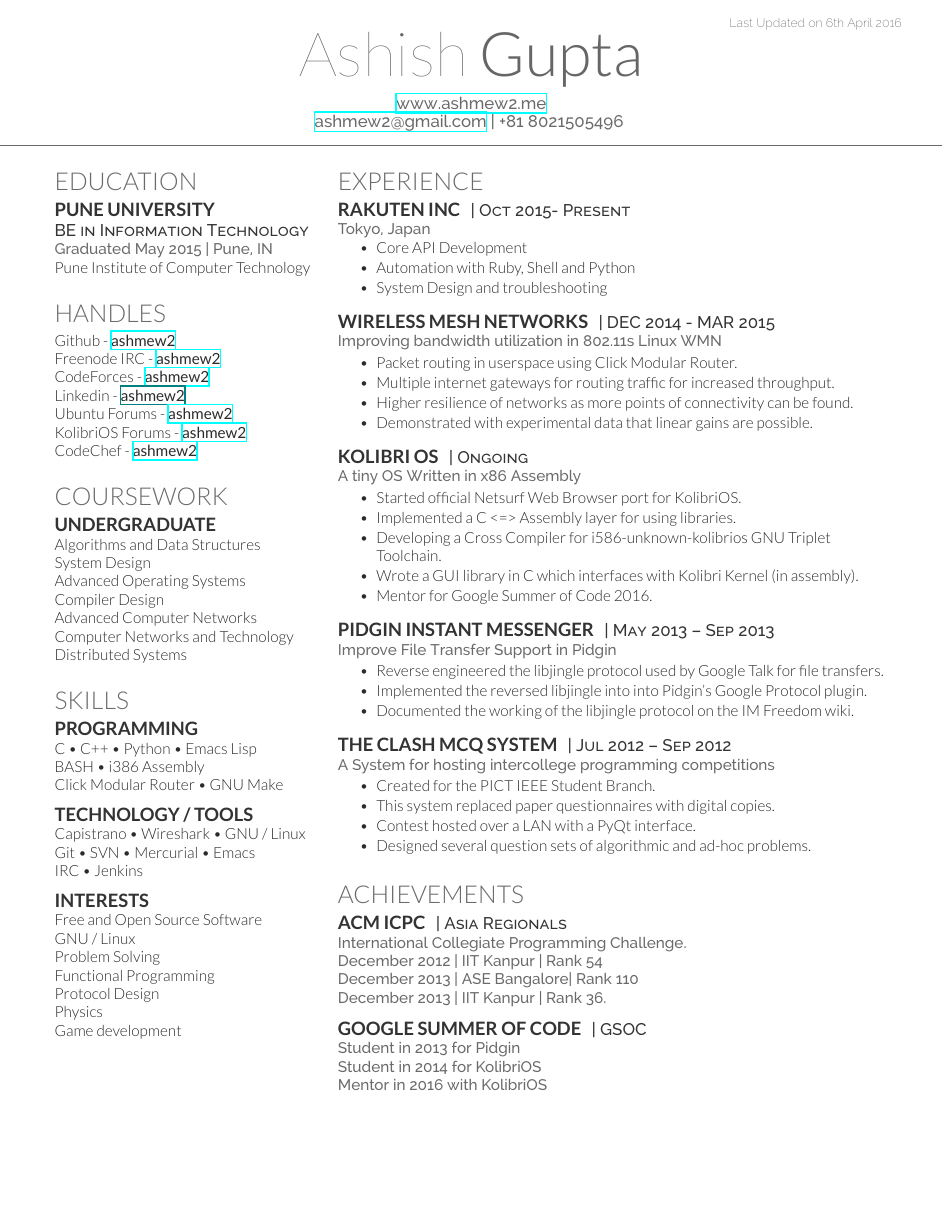
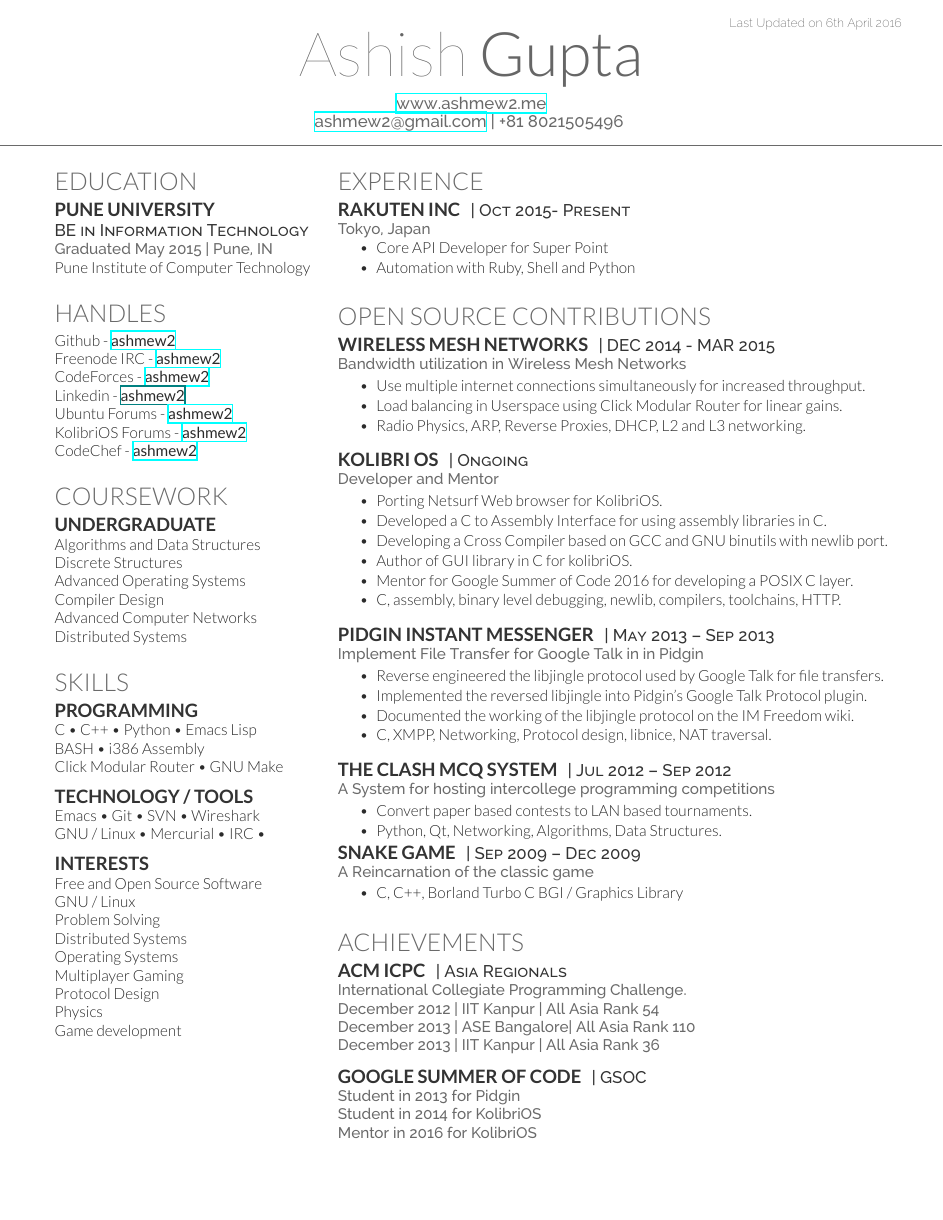
Before and after one commit to ashmew2/Resume, a LaTeX CV (Resume.tex): the whole page. Compiled offline with XeLaTeX.

Commit message:
Overhaul

```diff
--- a/Resume.tex
+++ b/Resume.tex
@@ -59,11 +59,10 @@ CodeChef - \href{http://www.codechef.com/users/ashmew2}{\bf ashmew2} \\
 \section{Coursework}
 \subsection{UnderGraduate}
 Algorithms and Data Structures \\
-System Design \\
+Discrete Structures \\
 Advanced Operating Systems \\
 Compiler Design \\
 Advanced Computer Networks \\
-Computer Networks and Technology \\
 Distributed Systems \\
 \sectionspace % Some whitespace after the section
 %------------------------------------------------
@@ -76,15 +75,17 @@ BASH \textbullet{} i386 Assembly \\
 Click Modular Router  \textbullet{} GNU Make \\
 \sectionspace % Some whitespace after the section
 \subsection{TECHNOLOGY / TOOLS}
-Capistrano \textbullet{} Wireshark \textbullet{} GNU / Linux \\
-Git \textbullet{} SVN \textbullet{} Mercurial \textbullet{}  Emacs \\
-IRC \textbullet{} Jenkins
+Emacs \textbullet{} Git \textbullet{} SVN  \textbullet{} Wireshark \\
+GNU / Linux \textbullet{} Mercurial \textbullet{}
+IRC \textbullet{}
 \sectionspace % Some whitespace after the section
 \subsection{Interests}
 Free and Open Source Software \\
 GNU / Linux \\
 Problem Solving \\
-Functional Programming \\
+Distributed Systems \\
+Operating Systems \\
+Multiplayer Gaming \\
 Protocol Design \\
 Physics \\
 Game development
@@ -108,42 +109,43 @@ Game development
 \location{Tokyo, Japan}
 \vspace{\topsep} % Hacky fix for awkward extra vertical space
 \begin{tightitemize}
-\item Core API Development \\
+\item Core API Developer for Super Point \\
 \item Automation with Ruby, Shell and Python \\
-\item System Design and troubleshooting \\
 \end{tightitemize}
 \sectionspace % Some whitespace after the section
 %------------------------------------------------
+\section{Open Source Contributions}
 \runsubsection{Wireless Mesh Networks}
 \descript{| DEC 2014 - MAR 2015}
-\location{Improving bandwidth utilization in 802.11s Linux WMN}
+\location{Bandwidth utilization in Wireless Mesh Networks}
 \begin{tightitemize}
-\item Packet routing in userspace using Click Modular Router.
-\item Multiple internet gateways for routing traffic for increased throughput.
-\item Higher resilience of networks as more points of connectivity can be found.
-\item Demonstrated with experimental data that linear gains are possible.
+\item Use multiple internet connections simultaneously for increased throughput.
+\item Load balancing in Userspace using Click Modular Router for linear gains.
+\item Radio Physics, ARP, Reverse Proxies, DHCP, L2 and L3 networking.
 \end{tightitemize}
 \sectionspace % Some whitespace after the section
 %------------------------------------------------
 \runsubsection{Kolibri OS}
 \descript{| Ongoing }
-\location{A tiny OS Written in x86 Assembly}
+\location{Developer and Mentor}
 \begin{tightitemize}
-\item Started official Netsurf Web Browser port for KolibriOS.
-\item Implemented a C <=> Assembly layer for using libraries.
-\item Developing a Cross Compiler for i586-unknown-kolibrios GNU Triplet Toolchain.
-\item Wrote a GUI library in C which interfaces with Kolibri Kernel (in assembly).
-\item Mentor for Google Summer of Code 2016.
+\item Porting Netsurf Web browser for KolibriOS.
+\item Developed a C to Assembly Interface for using assembly libraries in C.
+\item Developing a Cross Compiler based on GCC and GNU binutils with newlib port.
+\item Author of GUI library in C for kolibriOS.
+\item Mentor for Google Summer of Code 2016 for developing a POSIX C layer.
+\item C, assembly, binary level debugging, newlib, compilers, toolchains, HTTP.
 \end{tightitemize}
 \sectionspace % Some whitespace after the section
 %------------------------------------------------
 \runsubsection{Pidgin Instant Messenger}
 \descript{| May 2013 – Sep 2013}
-\location{Improve File Transfer Support in Pidgin}
+\location{Implement File Transfer for Google Talk in in Pidgin}
 \begin{tightitemize}
 \item Reverse engineered the libjingle protocol used by Google Talk for file transfers.
-\item Implemented the reversed libjingle into into Pidgin's Google Protocol plugin.
+\item Implemented the reversed libjingle into Pidgin's Google Talk Protocol plugin.
 \item Documented the working of the libjingle protocol on the IM Freedom wiki.
+\item C, XMPP, Networking, Protocol design, libnice, NAT traversal.
 \end{tightitemize}
 \sectionspace % Some whitespace after the section
 %------------------------------------------------
@@ -151,10 +153,14 @@ Game development
 \descript{| Jul 2012 – Sep 2012}
 \location{A System for hosting intercollege programming competitions}
 \begin{tightitemize}
-\item Created for the PICT IEEE Student Branch.
-\item This system replaced paper questionnaires with digital copies.
-\item Contest hosted over a LAN with a PyQt interface.
-\item Designed several question sets of algorithmic and ad-hoc problems.
+\item Convert paper based contests to LAN based tournaments.
+\item Python, Qt, Networking, Algorithms, Data Structures.
+\end{tightitemize}
+\runsubsection{Snake Game}
+\descript{| Sep 2009 – Dec 2009}
+\location{A Reincarnation of the classic game}
+\begin{tightitemize}
+\item C, C++, Borland Turbo C BGI / Graphics Library
 \end{tightitemize}
 \sectionspace % Some whitespace after the section
 %------------------------------------------------
@@ -164,15 +170,15 @@ Game development
 \runsubsection{ACM ICPC}
 \descript{| Asia Regionals}
 \location{International Collegiate Programming Challenge.}
-\location{December 2012 | IIT Kanpur | Rank 54}
-\location{December 2013 | ASE Bangalore| Rank 110}
-\location{December 2013 | IIT Kanpur | Rank 36.}
+\location{December 2012 | IIT Kanpur | All Asia Rank 54}
+\location{December 2013 | ASE Bangalore| All Asia Rank 110}
+\location{December 2013 | IIT Kanpur | All Asia Rank 36}
 \sectionspace % Some whitespace after the section
 \runsubsection{Google Summer of Code}
 \descript{| GSOC}
 \location {Student in 2013 for Pidgin}
 \location {Student in 2014 for KolibriOS}
-\location {Mentor in 2016 with KolibriOS}
+\location {Mentor in 2016 for KolibriOS}
 %------------------------------------------------
 \sectionspace % Some whitespace after the section
 %----------------------------------------------------------------------------------------
```
Also changed, not shown: Ashish Gupta - Fulltime.pdf.
